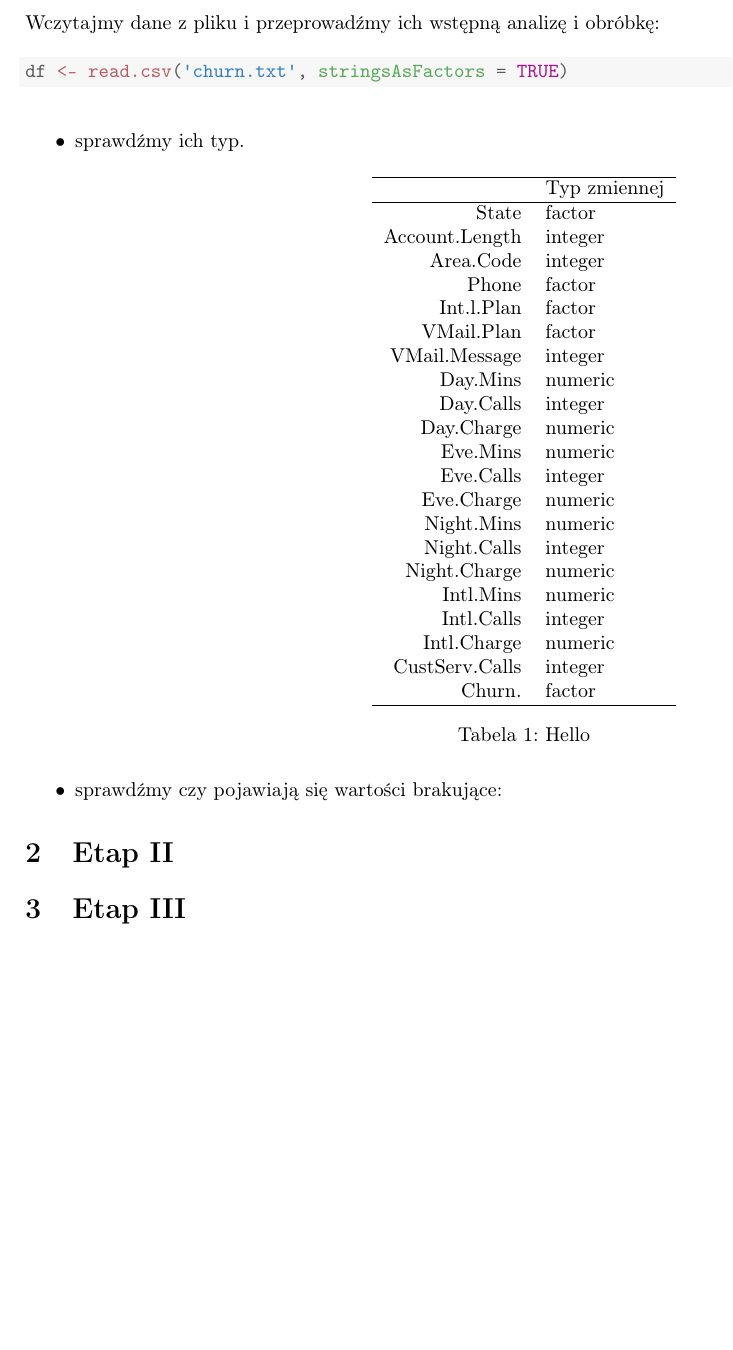
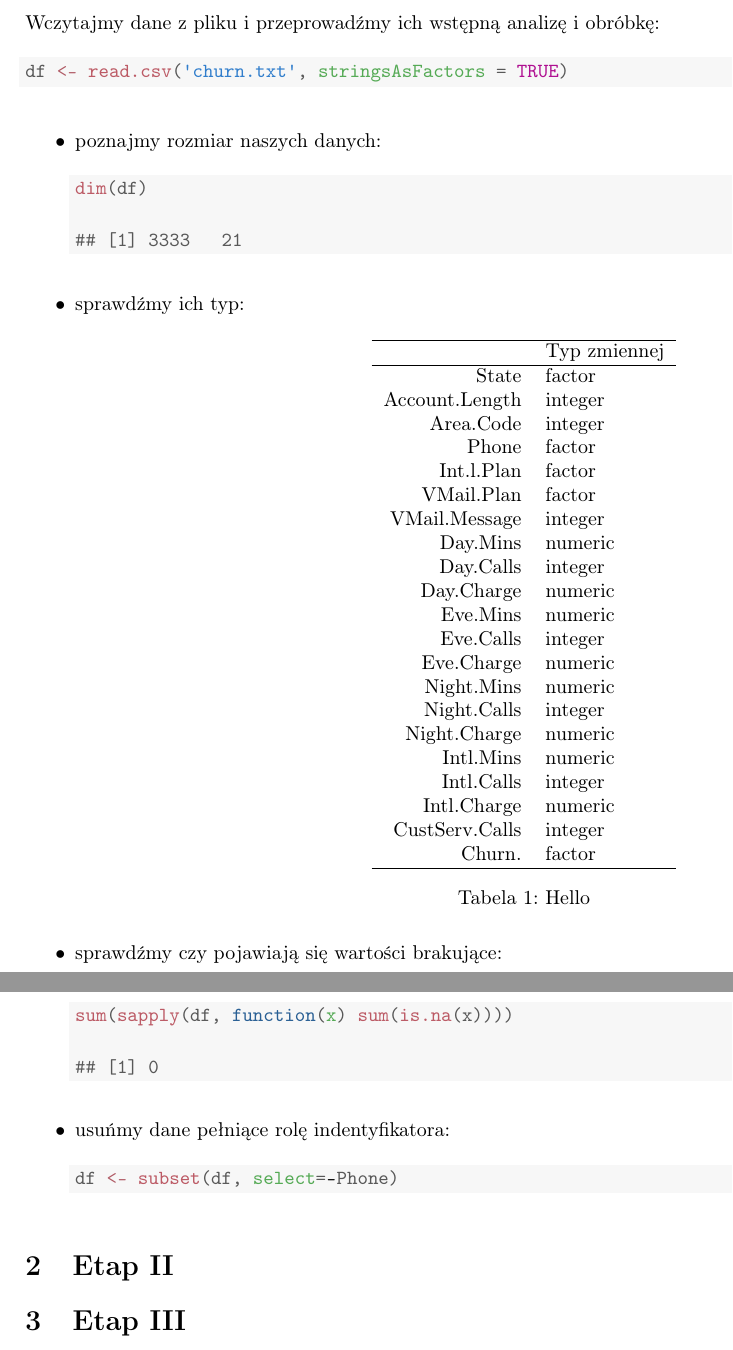
Before and after one commit to MikolajLangner/Data-Mining, a LaTeX document (final.tex): part of the page before the commit and two parts of pages 1 and 2 of 2 after it, the two joined at a grey line, cut so that both start at the same text, the shorter picture padded with empty space. Compiled offline with pdfLaTeX.

Commit message:
Very basic analysis of data

```diff
--- a/final.tex
+++ b/final.tex
@@ -80,9 +80,21 @@ Wczytajmy dane z pliku i przeprowadźmy ich wstępną analizę i obróbkę:
 \end{knitrout}
 
 \begin{itemize}
-\item sprawdźmy ich typ.
+\item poznajmy rozmiar naszych danych:
+\begin{knitrout}
+\definecolor{shadecolor}{rgb}{0.969, 0.969, 0.969}\color{fgcolor}\begin{kframe}
+\begin{alltt}
+\hlkwd{dim}\hlstd{(df)}
+\end{alltt}
+\begin{verbatim}
+## [1] 3333   21
+\end{verbatim}
+\end{kframe}
+\end{knitrout}
+
+\item sprawdźmy ich typ:
 % latex table generated in R 4.0.4 by xtable 1.8-4 package
-% Sun Mar 28 16:35:35 2021
+% Sun Mar 28 16:46:02 2021
 \begin{table}[H]
 \centering
 \begin{tabular}{rl}
@@ -118,6 +130,26 @@ State & factor \\
 
 
 \item sprawdźmy czy pojawiają się wartości brakujące:
+\begin{knitrout}
+\definecolor{shadecolor}{rgb}{0.969, 0.969, 0.969}\color{fgcolor}\begin{kframe}
+\begin{alltt}
+\hlkwd{sum}\hlstd{(}\hlkwd{sapply}\hlstd{(df,} \hlkwa{function}\hlstd{(}\hlkwc{x}\hlstd{)} \hlkwd{sum}\hlstd{(}\hlkwd{is.na}\hlstd{(x))))}
+\end{alltt}
+\begin{verbatim}
+## [1] 0
+\end{verbatim}
+\end{kframe}
+\end{knitrout}
+
+\item usuńmy dane pełniące rolę indentyfikatora:
+\begin{knitrout}
+\definecolor{shadecolor}{rgb}{0.969, 0.969, 0.969}\color{fgcolor}\begin{kframe}
+\begin{alltt}
+\hlstd{df} \hlkwb{<-} \hlkwd{subset}\hlstd{(df,} \hlkwc{select}\hlstd{=}\hlopt{-}\hlstd{Phone)}
+\end{alltt}
+\end{kframe}
+\end{knitrout}
+
 \end{itemize}
 
 \section{Etap II}
```
Also changed, not shown: final-concordance.tex (+1 -1 lines), final.pdf, 3 other files.
